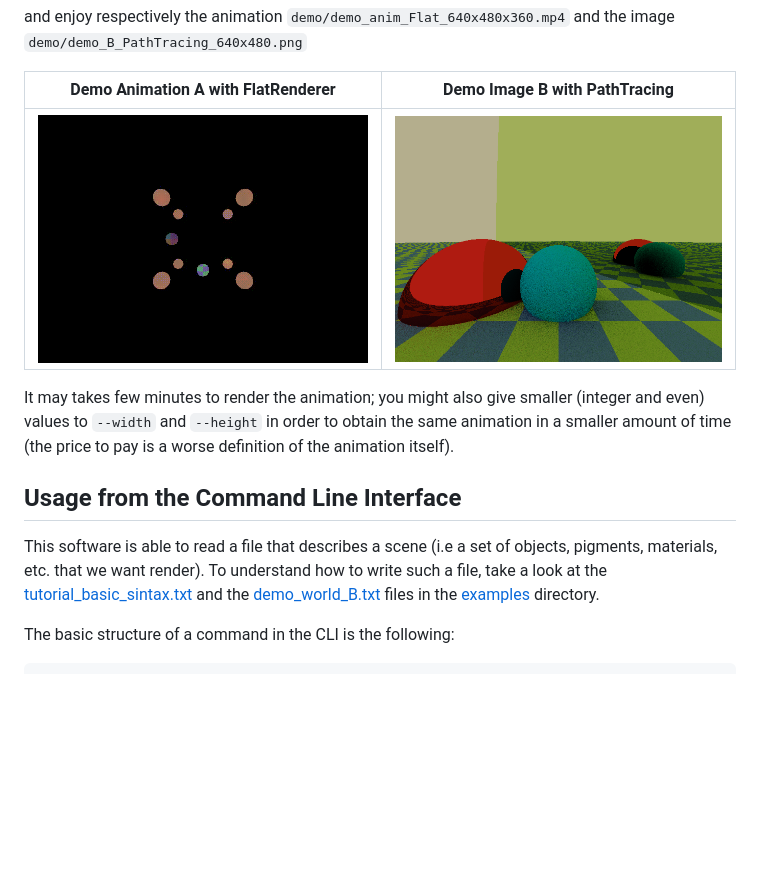
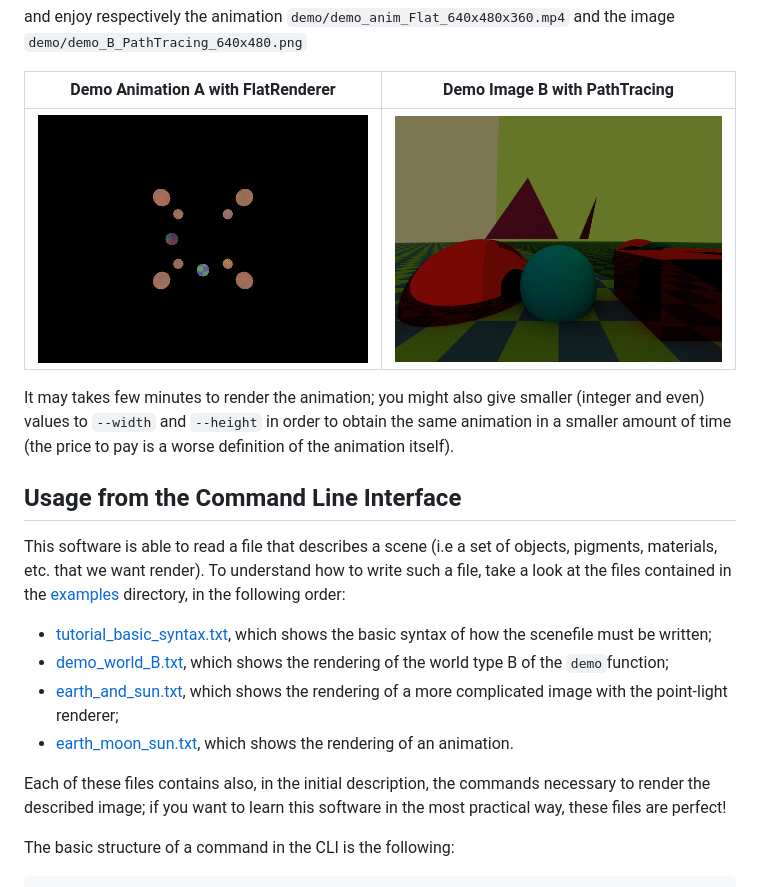
Before and after one commit to foglienimatteo/Raytracing, a Markdown page: README.md, the part around the change printed below. Drawn GitHub-style; pictures changed too: demo/demo_B_PathTracing_640x480.png; blank space fills up the shorter version.

```diff
--- a/README.md
+++ b/README.md
@@ -62,8 +62,14 @@ It may takes few minutes to render the animation; you might also give smaller (i
 
 ## Usage from the Command Line Interface
 
-This software is able to read a file that describes a scene (i.e a set of objects, pigments, materials, etc. that we want  render).
-To understand how to write such a file, take a look at the [tutorial_basic_sintax.txt](examples/tutorial_basic_sintax.txt) and the [demo_world_B.txt](examples/demo_world_B.txt) files in the [examples](esamples) directory.
+This software is able to read a file that describes a scene (i.e a set of objects, pigments, materials, etc. that we want render).
+To understand how to write such a file, take a look at the files contained in the  [examples](esamples) directory, in the following order:
+- [tutorial_basic_syntax.txt](examples/tutorial_basic_syntax.txt), which shows the basic syntax of how the scenefile must be written;
+- [demo_world_B.txt](examples/demo_world_B.txt), which shows the rendering of the world type B of the `demo`function;
+- [earth_and_sun.txt](examples/earth_and_sun.txt), which shows the rendering of a more complicated image with the point-light renderer;
+- [earth_moon_sun.txt](examples/earth_moon_sun.txt), which shows the rendering of an animation.
+
+Each of these files contains also, in the initial description, the commands necessary to render the described image; if you want to learn this software in the most practical way, these files are perfect!
 
 The basic structure of a command in the CLI is the following:
 
```
Also changed, not shown: other parts of README.md (+8 -9 lines), 17 other files.
